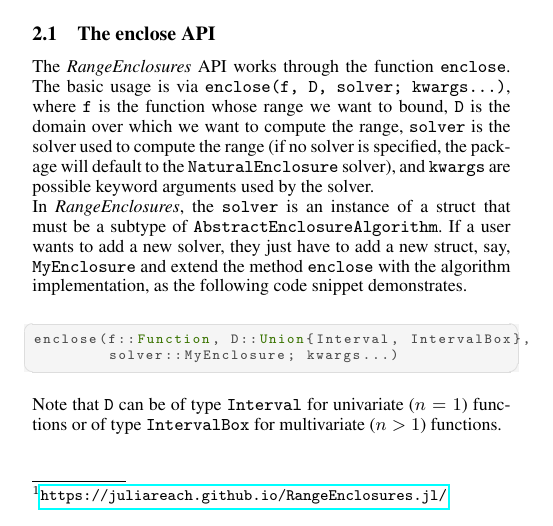
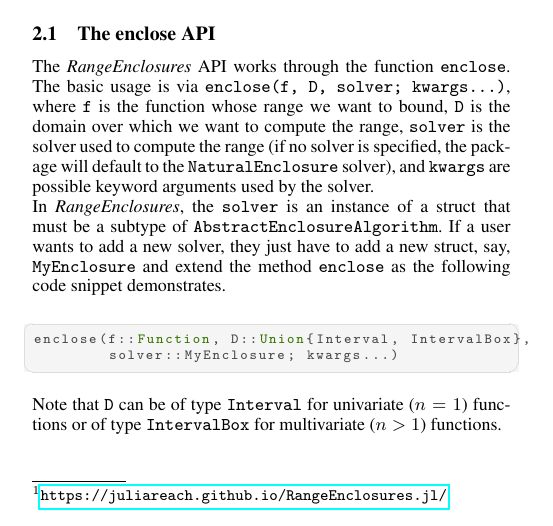
Before and after one commit to JuliaReach/RangeEnclosures.jl, a LaTeX document (paper/paper.tex): part of one column of page 1 of 2, cut so that both start at the same text. Compiled offline with pdfLaTeX.

Commit message:
Update paper/paper.tex

```diff
--- a/paper/paper.tex
+++ b/paper/paper.tex
@@ -50,7 +50,7 @@ The basic usage is via \texttt{enclose(f, D, solver; kwargs...)}, where \texttt{
 \end{figure}
 
 In \emph{\RE}, the \texttt{solver} is an instance of a struct that must be a subtype of \texttt{AbstractEnclosureAlgorithm}.
-If a user wants to add a new solver, they just have to add a new struct, say, \texttt{MyEnclosure} and extend the method \texttt{enclose} with the algorithm implementation, as the following code snippet demonstrates.
+If a user wants to add a new solver, they just have to add a new struct, say, \texttt{MyEnclosure} and extend the method \texttt{enclose} as the following code snippet demonstrates.
 %
 \begin{lstlisting}[language=Julia]
 enclose(f::Function, D::Union{Interval, IntervalBox},
```
